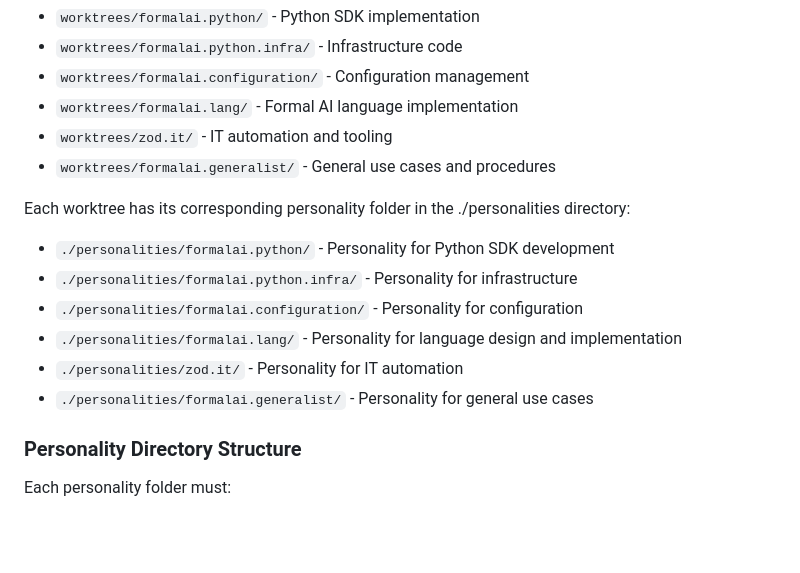
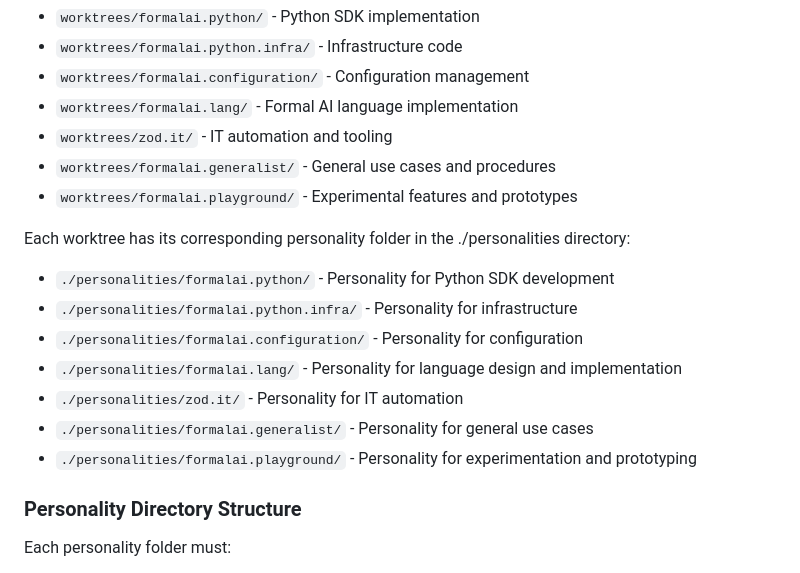
Before and after one commit to ShaharPrishMSFT/Zod, a Markdown page: README.md, the part around the change. Rendered like a GitHub page; blank space fills up the shorter version.

Commit message:
Update another personality.

```diff
--- a/README.md
+++ b/README.md
@@ -17,6 +17,7 @@ This repository uses multiple worktrees for different components:
 - `worktrees/formalai.lang/` - Formal AI language implementation
 - `worktrees/zod.it/` - IT automation and tooling
 - `worktrees/formalai.generalist/` - General use cases and procedures
+- `worktrees/formalai.playground/` - Experimental features and prototypes
 
 Each worktree has its corresponding personality folder in the ./personalities directory:
 - `./personalities/formalai.python/` - Personality for Python SDK development
@@ -25,6 +26,7 @@ Each worktree has its corresponding personality folder in the ./personalities di
 - `./personalities/formalai.lang/` - Personality for language design and implementation
 - `./personalities/zod.it/` - Personality for IT automation
 - `./personalities/formalai.generalist/` - Personality for general use cases
+- `./personalities/formalai.playground/` - Personality for experimentation and prototyping
 
 ### Personality Directory Structure
 Each personality folder must:
```
Also changed, not shown: personalities/formalai.playground/readme.md (added, +58 -0 lines).
